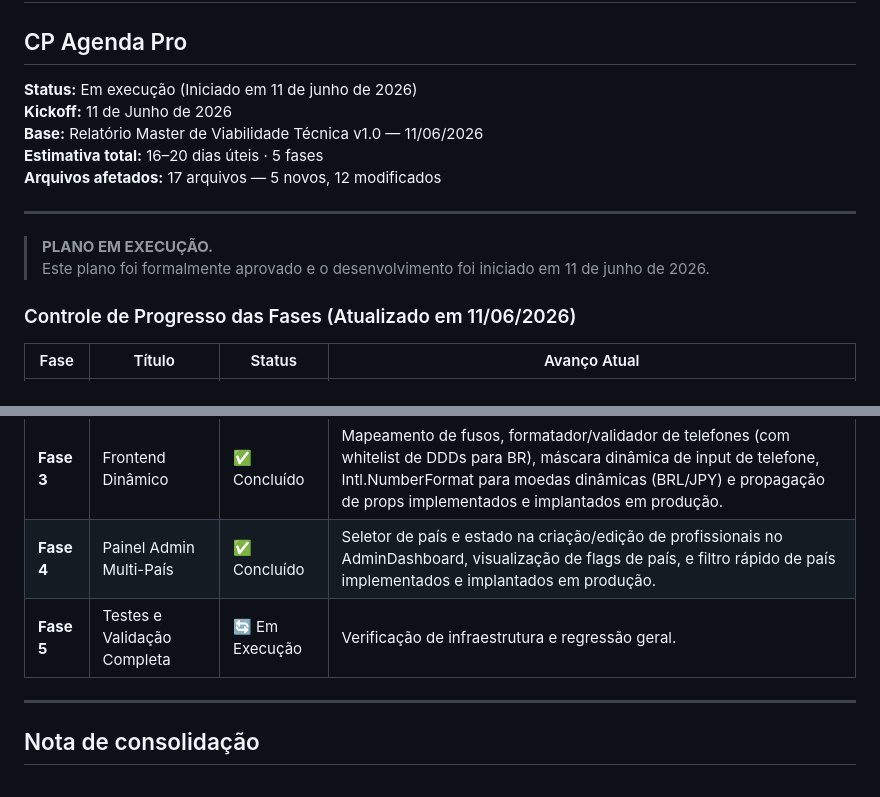
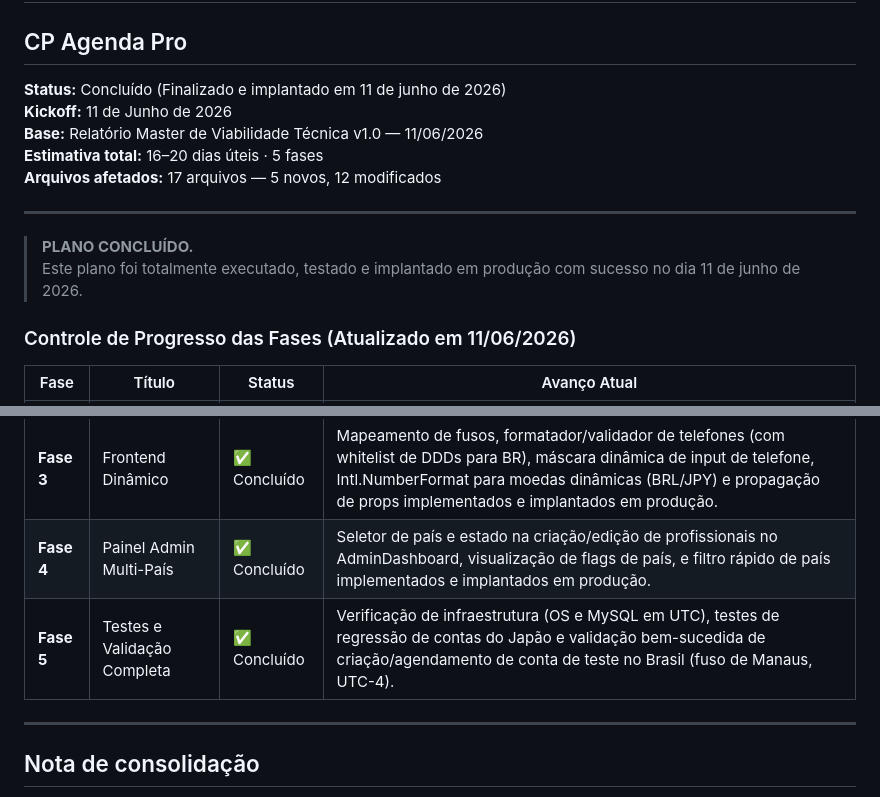
Before and after one commit to karlateshima2012-create/cp-agendapro-antigravity, a Markdown page: docs/Plano de Implementacao Master BR JP.md, 2 parts joined by grey strips. GitHub-like rendering.

Commit message:
docs: finalize implementation master plan marking Phase 5 as completed

```diff
--- a/docs/Plano de Implementacao Master BR JP.md
+++ b/docs/Plano de Implementacao Master BR JP.md
@@ -1,7 +1,7 @@
 # Plano de Implementação Master — Expansão Multi-País BR + JP
 ## CP Agenda Pro
 
-**Status:** Em execução (Iniciado em 11 de junho de 2026)
+**Status:** Concluído (Finalizado e implantado em 11 de junho de 2026)
 **Kickoff:** 11 de Junho de 2026
 **Base:** Relatório Master de Viabilidade Técnica v1.0 — 11/06/2026
 **Estimativa total:** 16–20 dias úteis · 5 fases
@@ -9,8 +9,8 @@
 
 ---
 
-> **PLANO EM EXECUÇÃO.**
-> Este plano foi formalmente aprovado e o desenvolvimento foi iniciado em 11 de junho de 2026.
+> **PLANO CONCLUÍDO.**
+> Este plano foi totalmente executado, testado e implantado em produção com sucesso no dia 11 de junho de 2026.
 
 ### Controle de Progresso das Fases (Atualizado em 11/06/2026)
 
@@ -20,7 +20,7 @@
 | **Fase 2** | Backend Timezone-Aware | ✅ Concluído | Fuso global alterado para UTC. Validação de datas, rotas do admin, rotas de agendamento e alertas do Telegram rodando em timezone-aware por conta em produção. |
 | **Fase 3** | Frontend Dinâmico | ✅ Concluído | Mapeamento de fusos, formatador/validador de telefones (com whitelist de DDDs para BR), máscara dinâmica de input de telefone, Intl.NumberFormat para moedas dinâmicas (BRL/JPY) e propagação de props implementados e implantados em produção. |
 | **Fase 4** | Painel Admin Multi-País | ✅ Concluído | Seletor de país e estado na criação/edição de profissionais no AdminDashboard, visualização de flags de país, e filtro rápido de país implementados e implantados em produção. |
-| **Fase 5** | Testes e Validação Completa | 🔄 Em Execução | Verificação de infraestrutura e regressão geral. |
+| **Fase 5** | Testes e Validação Completa | ✅ Concluído | Verificação de infraestrutura (OS e MySQL em UTC), testes de regressão de contas do Japão e validação bem-sucedida de criação/agendamento de conta de teste no Brasil (fuso de Manaus, UTC-4). |
 
 ---
 
```
